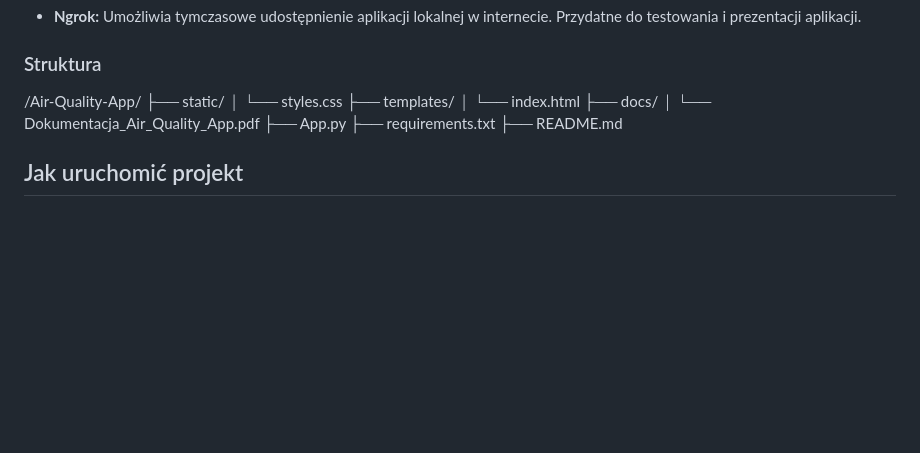
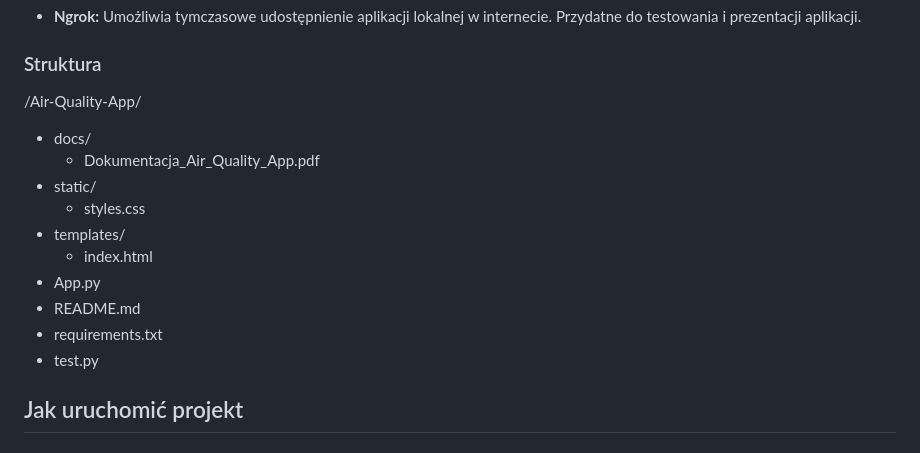
Before and after one commit to Olax4/Air-Quality-App, a Markdown page: README.md, the part around the change. Rendered like a GitHub page; blank space fills up the shorter version.

```diff
--- a/README.md
+++ b/README.md
@@ -35,15 +35,18 @@ Air Quality App to aplikacja webowa umożliwiająca monitorowanie jakości powie
 ### Struktura
 
 /Air-Quality-App/
-├── static/
-│   └── styles.css
-├── templates/
-│   └── index.html
-├── docs/
-│   └── Dokumentacja_Air_Quality_App.pdf
-├── App.py
-├── requirements.txt
-├── README.md
+- docs/
+  - Dokumentacja_Air_Quality_App.pdf
+- static/
+  - styles.css
+- templates/
+  - index.html
+- App.py
+- README.md
+- requirements.txt
+- test.py
+
+
 
 
 
```
